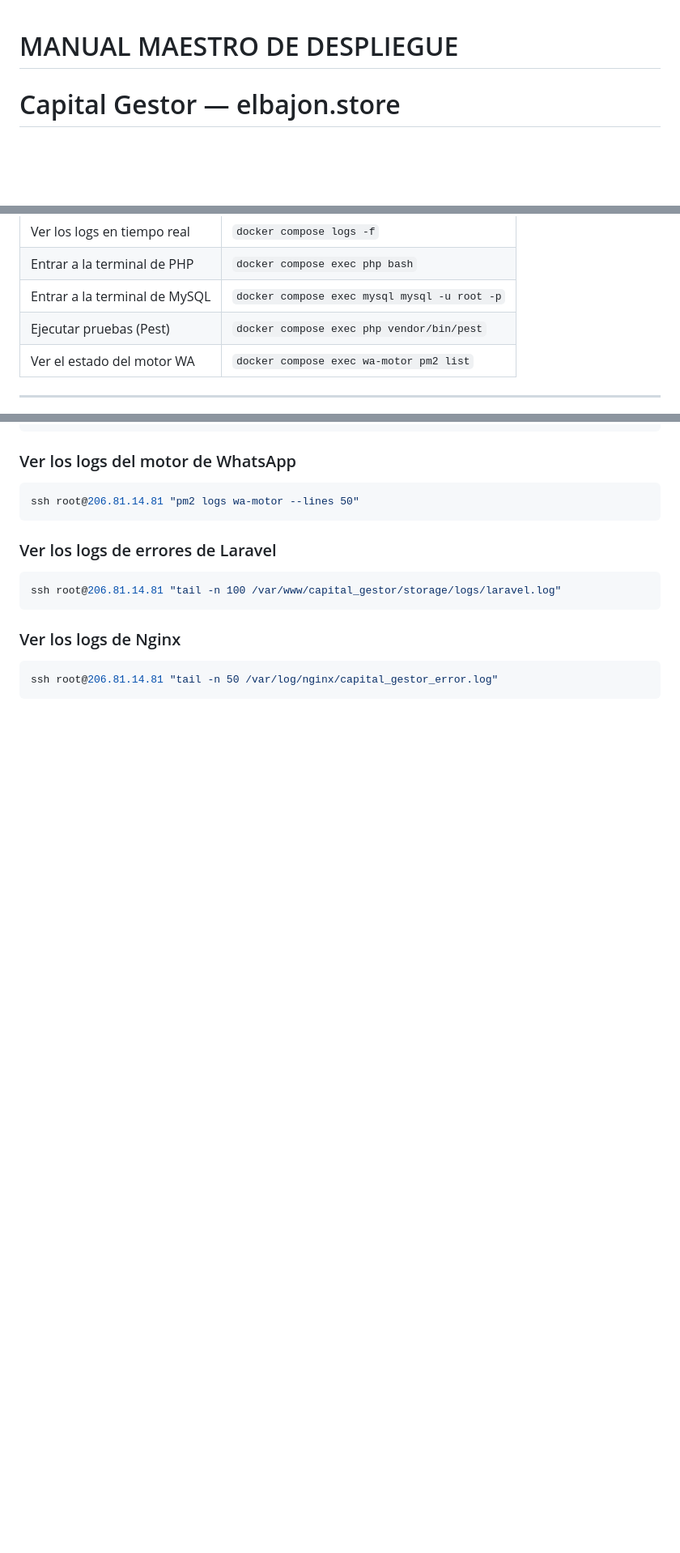
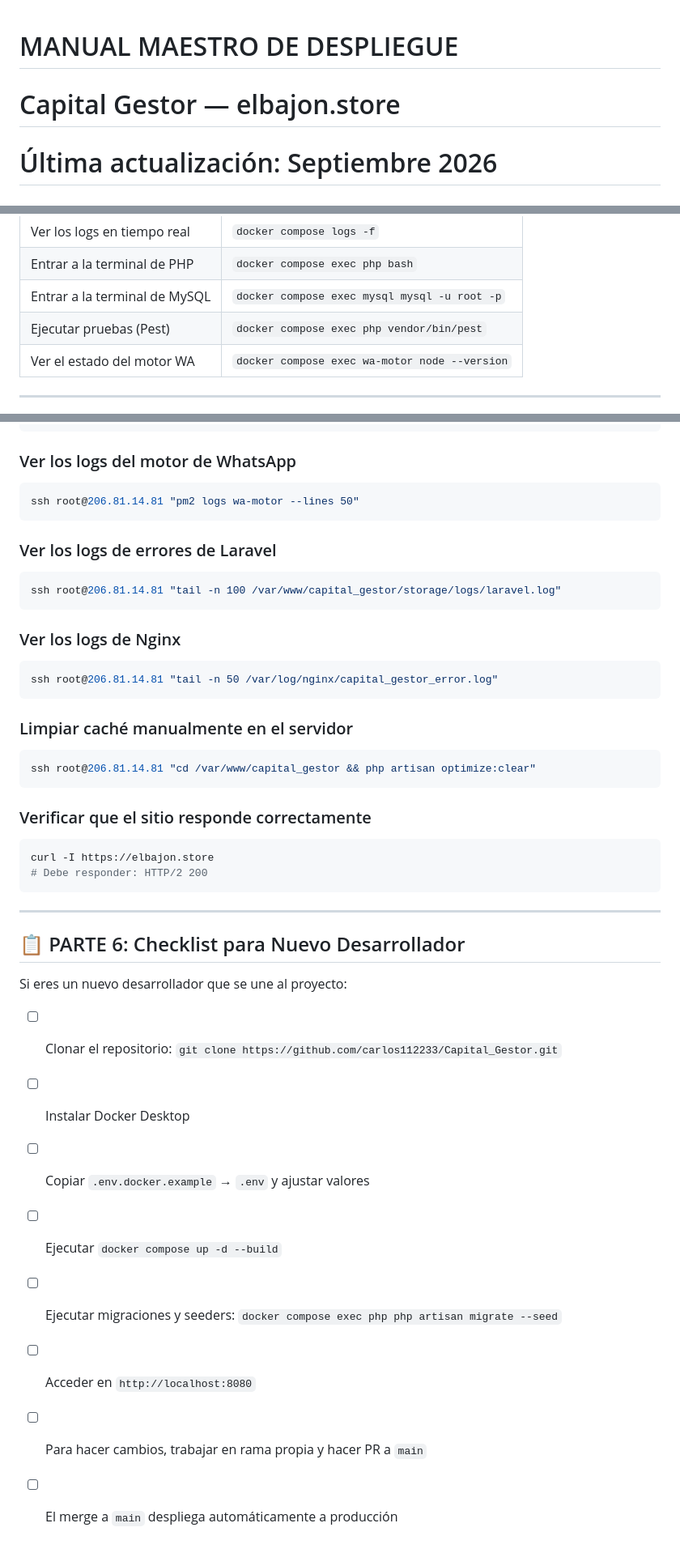
Before and after one commit to carlos112233/Capital_Gestor, a Markdown page: MANUAL_DESPLIEGUE.md, 3 parts joined by grey strips. Shown at 81% size. GitHub-like rendering; blank space fills up the shorter version.

````diff
--- a/MANUAL_DESPLIEGUE.md
+++ b/MANUAL_DESPLIEGUE.md
@@ -1,5 +1,6 @@
 # MANUAL MAESTRO DE DESPLIEGUE
 # Capital Gestor — elbajon.store
+# Última actualización: Septiembre 2026
 # ──────────────────────────────────────────────────────────────────────────────
 
 Este documento explica desde cero cómo clonar, configurar y desplegar
@@ -56,7 +57,7 @@ Abre tu navegador en: **http://localhost:8080**
 | Entrar a la terminal de PHP | `docker compose exec php bash` |
 | Entrar a la terminal de MySQL | `docker compose exec mysql mysql -u root -p` |
 | Ejecutar pruebas (Pest) | `docker compose exec php vendor/bin/pest` |
-| Ver el estado del motor WA | `docker compose exec wa-motor pm2 list` |
+| Ver el estado del motor WA | `docker compose exec wa-motor node --version` |
 
 ---
 
@@ -194,3 +243,31 @@ ssh root@206.81.14.81 "tail -n 100 /var/www/capital_gestor/storage/logs/laravel.
 ```bash
 ssh root@206.81.14.81 "tail -n 50 /var/log/nginx/capital_gestor_error.log"
 ```
+
+### Limpiar caché manualmente en el servidor
+
+```bash
+ssh root@206.81.14.81 "cd /var/www/capital_gestor && php artisan optimize:clear"
+```
+
+### Verificar que el sitio responde correctamente
+
+```bash
+curl -I https://elbajon.store
+# Debe responder: HTTP/2 200
+```
+
+---
+
+## 📋 PARTE 6: Checklist para Nuevo Desarrollador
+
+Si eres un nuevo desarrollador que se une al proyecto:
+
+- [ ] Clonar el repositorio: `git clone https://github.com/carlos112233/Capital_Gestor.git`
+- [ ] Instalar Docker Desktop
+- [ ] Copiar `.env.docker.example` → `.env` y ajustar valores
+- [ ] Ejecutar `docker compose up -d --build`
+- [ ] Ejecutar migraciones y seeders: `docker compose exec php php artisan migrate --seed`
+- [ ] Acceder en `http://localhost:8080`
+- [ ] Para hacer cambios, trabajar en rama propia y hacer PR a `main`
+- [ ] El merge a `main` despliega automáticamente a producción
````
Also changed, not shown: other parts of MANUAL_DESPLIEGUE.md (+69 -21 lines).
